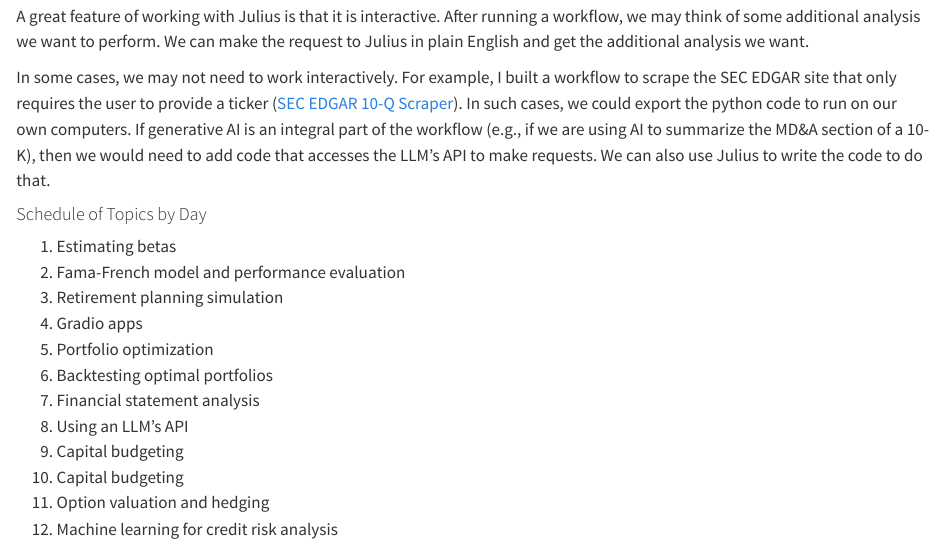
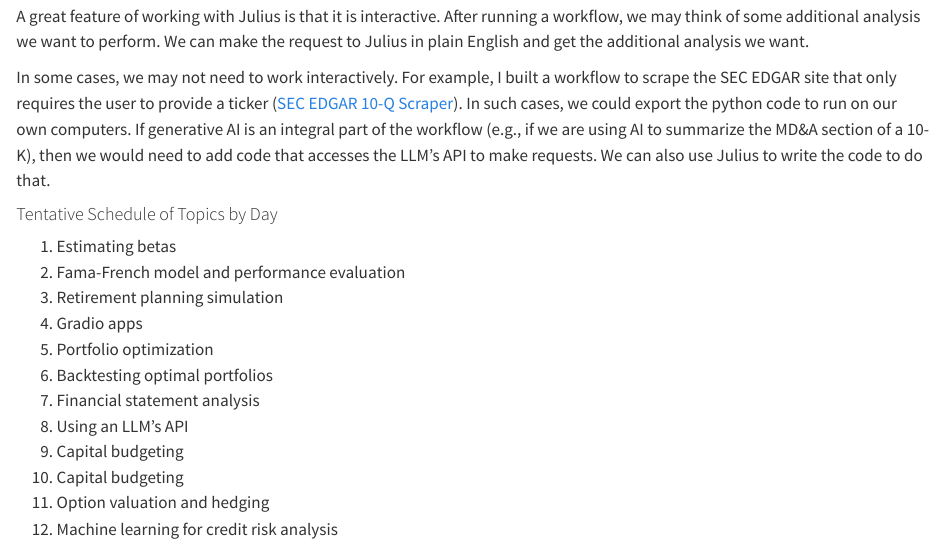
Before and after one commit to kerryback/mgmt675-2025, a Quarto document (index.qmd): the page in a window 1100 px wide, from 1070 px down. Rendered offline with R 4.5, knitr and Pandoc in place of Quarto, with nearby package versions.

Commit message:
'update'

```diff
--- a/index.qmd
+++ b/index.qmd
@@ -26,7 +26,7 @@ A great feature of working with Julius is that it is interactive.  After running
 
 In some cases, we may not need to work interactively.  For example, I built a workflow to scrape the SEC EDGAR site that only requires the user to provide a ticker ([SEC EDGAR 10-Q Scraper](https://julius.ai/workflows/preview/02bcd09a-81be-4531-9cd5-58fc5296630d)).  In such cases, we could export the python code to run on our own computers.  If generative AI is an integral part of the workflow (e.g., if we are using AI to summarize the MD&A section of a 10-K), then  we would need to add code that accesses the LLM's API to make requests.  We can also use Julius to write the code to do that.
 
-#### Schedule of Topics by Day
+#### Tentative Schedule of Topics by Day
 
 1. Estimating betas
 2. Fama-French model and performance evaluation
```
Also changed, not shown: index.qmd (2 more changed lines), 1 other file.
